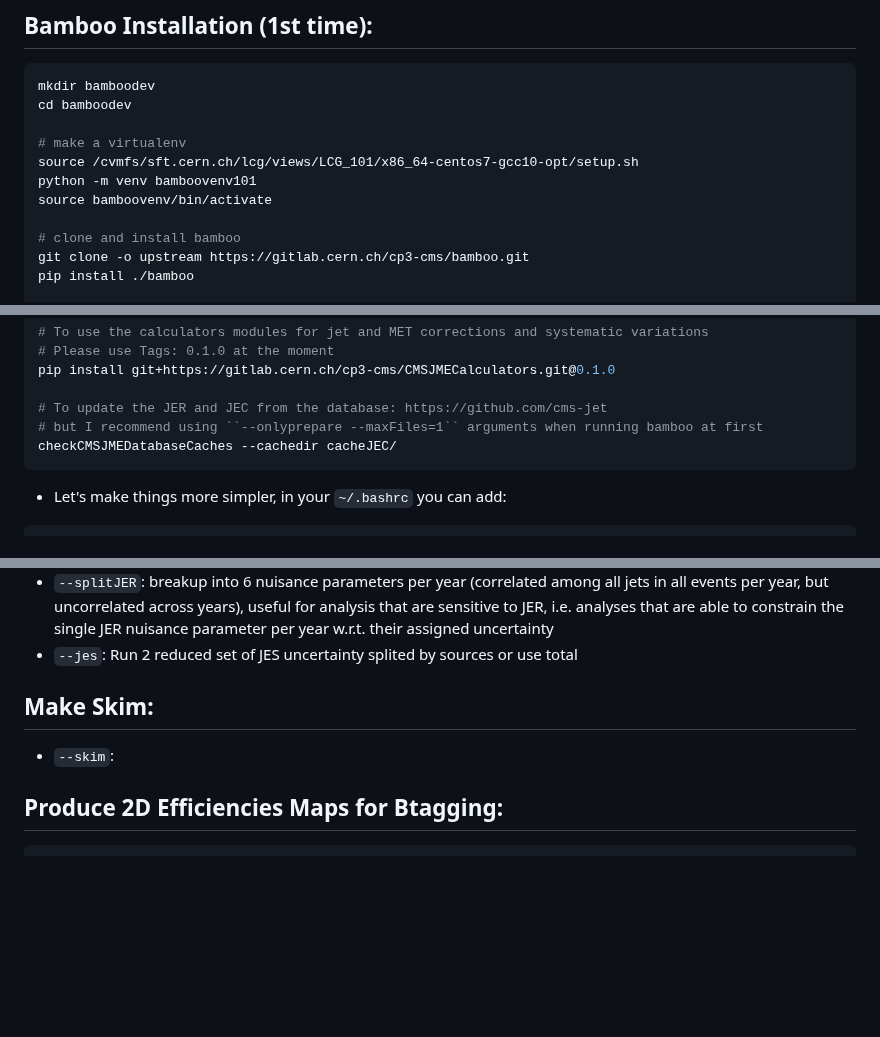
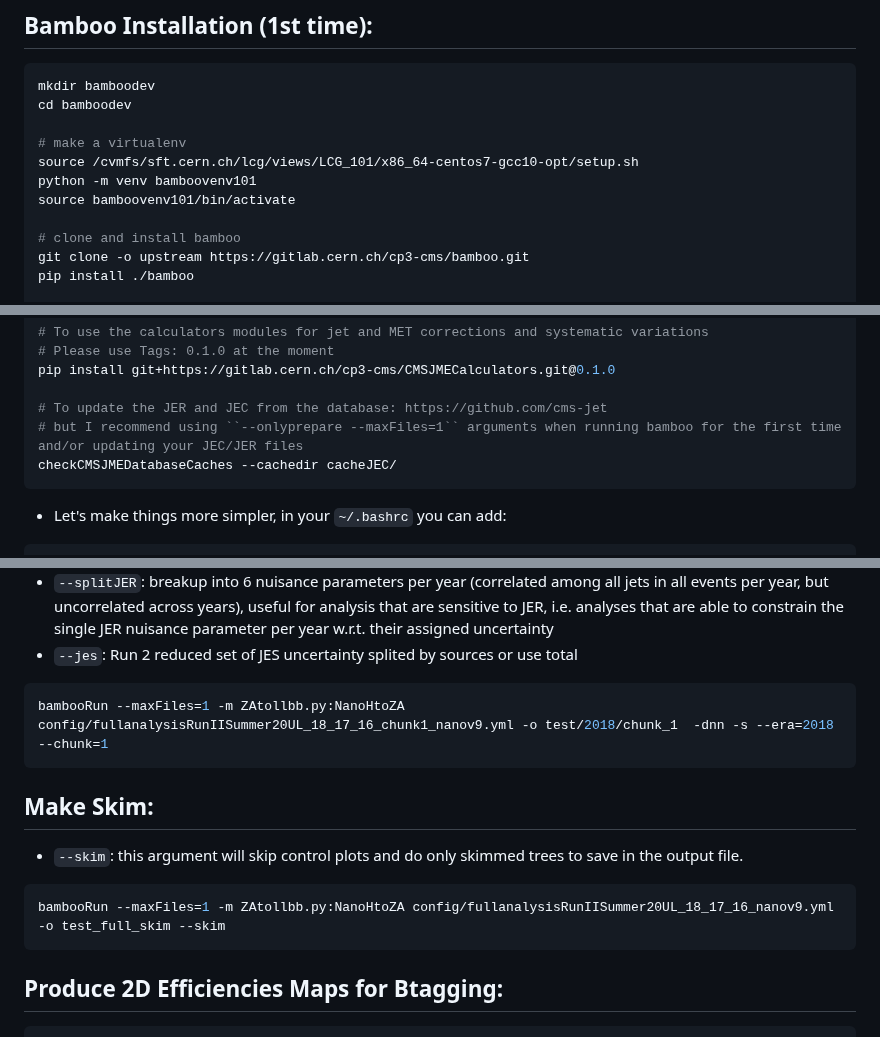
Before and after one commit to kjaffel/ZA_FullAnalysis, a Markdown page: README.md, 3 parts joined by grey strips. Drawn GitHub-style; blank space fills up the shorter version.

Commit message:
fix typos setting the VENV and add more details

````diff
--- a/README.md
+++ b/README.md
@@ -10,7 +10,7 @@ cd bamboodev
 # make a virtualenv
 source /cvmfs/sft.cern.ch/lcg/views/LCG_101/x86_64-centos7-gcc10-opt/setup.sh
 python -m venv bamboovenv101
-source bamboovenv/bin/activate
+source bamboovenv101/bin/activate
 
 # clone and install bamboo
 git clone -o upstream https://gitlab.cern.ch/cp3-cms/bamboo.git
@@ -36,7 +36,7 @@ pip install --no-binary=correctionlib correctionlib
 pip install git+https://gitlab.cern.ch/cp3-cms/CMSJMECalculators.git@0.1.0
 
 # To update the JER and JEC from the database: https://github.com/cms-jet
-# but I recommend using ``--onlyprepare --maxFiles=1`` arguments when running bamboo at first
+# but I recommend using ``--onlyprepare --maxFiles=1`` arguments when running bamboo for the first time and/or updating your JEC/JER files
 checkCMSJMEDatabaseCaches --cachedir cacheJEC/
 ```
 - Let's make things more simpler, in your ``~/.bashrc`` you can add:
@@ -121,9 +121,14 @@ I do recommend to test locally first with ``--maxFiles=1``,  to check that the m
 - ``--splitJER``: breakup into 6 nuisance parameters per year (correlated among all jets in all events per year, but uncorrelated across years), useful for analysis that are sensitive to JER, i.e. analyses that are able to constrain the single JER nuisance parameter per year w.r.t. their assigned uncertainty
 - ``--jes``: Run 2 reduced set of JES uncertainty splited by sources or use total
 
+```bash
+bambooRun --maxFiles=1 -m ZAtollbb.py:NanoHtoZA config/fullanalysisRunIISummer20UL_18_17_16_chunk1_nanov9.yml -o test/2018/chunk_1  -dnn -s --era=2018 --chunk=1
+```
 ## Make Skim:
-- ``--skim``:
-
+- ``--skim``: this argument will skip control plots and do only skimmed trees to save in the output file.
+```bash
+bambooRun --maxFiles=1 -m ZAtollbb.py:NanoHtoZA config/fullanalysisRunIISummer20UL_18_17_16_nanov9.yml -o test_full_skim --skim
+```
 ## Produce 2D Efficiencies Maps for Btagging:
 ```bash
 bambooRun --distributed=driver -m BtagEfficiencies.py:ZA_BTagEfficiencies config/<mc.yml> -o <output_path>
````
Also changed, not shown: other parts of README.md (+1 -1 lines).
